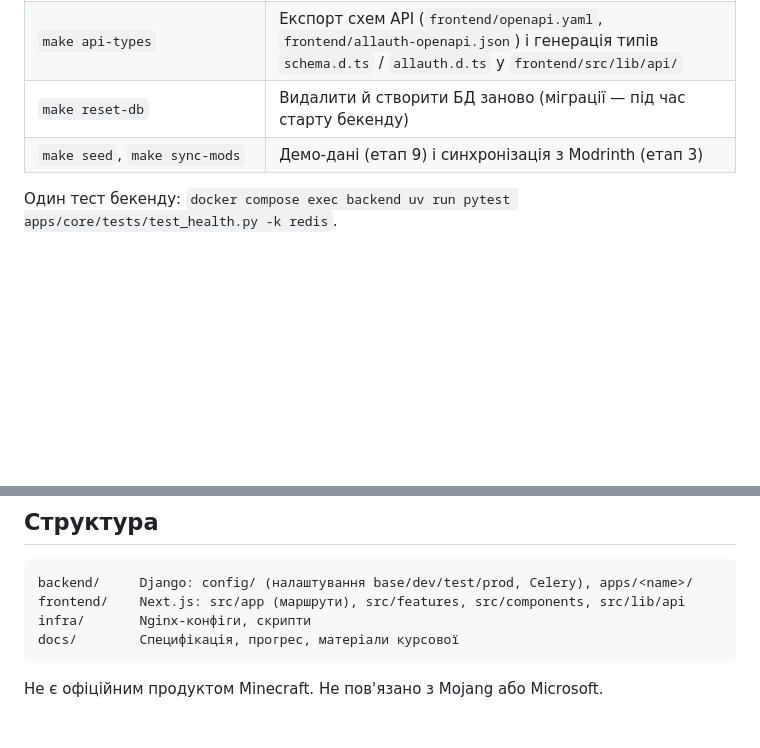
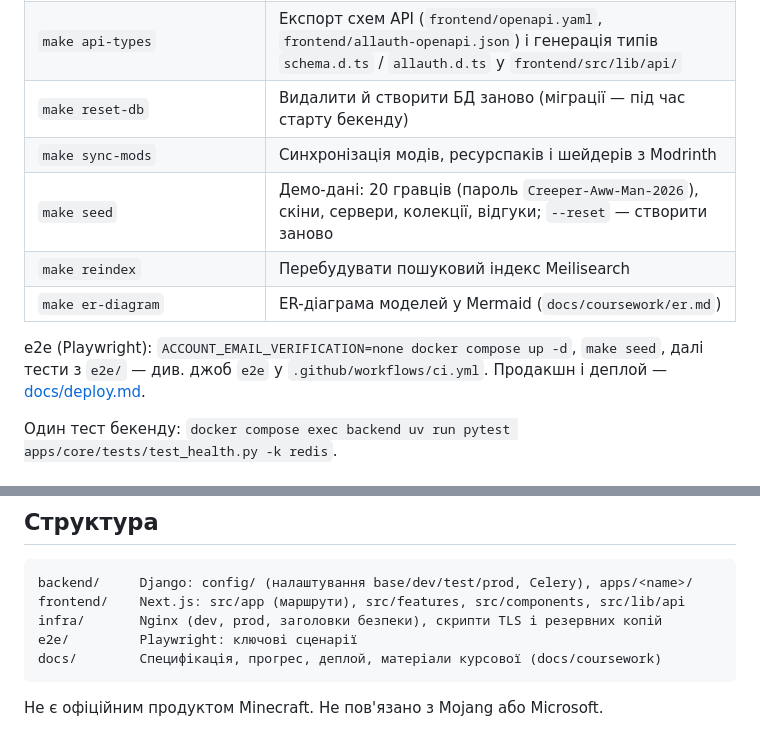
Before and after one commit to kazzutora/web-platform-BlockCraft-Ukraine, a Markdown page: README.md, 2 parts joined by grey strips. Rendered like a GitHub page; blank space fills up the shorter version.

````diff
--- a/README.md
+++ b/README.md
@@ -66,7 +66,12 @@ pnpm dev               # сайт однаково відкривається н
 | `make lint` / `make fmt` / `make typecheck` | ruff, ESLint, Prettier, `tsc --noEmit` |
 | `make api-types` | Експорт схем API (`frontend/openapi.yaml`, `frontend/allauth-openapi.json`) і генерація типів `schema.d.ts` / `allauth.d.ts` у `frontend/src/lib/api/` |
 | `make reset-db` | Видалити й створити БД заново (міграції — під час старту бекенду) |
-| `make seed`, `make sync-mods` | Демо-дані (етап 9) і синхронізація з Modrinth (етап 3) |
+| `make sync-mods` | Синхронізація модів, ресурспаків і шейдерів з Modrinth |
+| `make seed` | Демо-дані: 20 гравців (пароль `Creeper-Aww-Man-2026`), скіни, сервери, колекції, відгуки; `--reset` — створити заново |
+| `make reindex` | Перебудувати пошуковий індекс Meilisearch |
+| `make er-diagram` | ER-діаграма моделей у Mermaid (`docs/coursework/er.md`) |
+
+e2e (Playwright): `ACCOUNT_EMAIL_VERIFICATION=none docker compose up -d`, `make seed`, далі тести з `e2e/` — див. джоб `e2e` у `.github/workflows/ci.yml`. Продакшн і деплой — [docs/deploy.md](docs/deploy.md).
 
 Один тест бекенду: `docker compose exec backend uv run pytest apps/core/tests/test_health.py -k redis`.
 
@@ -84,8 +89,9 @@ pre-commit install
 ```
 backend/     Django: config/ (налаштування base/dev/test/prod, Celery), apps/<name>/
 frontend/    Next.js: src/app (маршрути), src/features, src/components, src/lib/api
-infra/       Nginx-конфіги, скрипти
-docs/        Специфікація, прогрес, матеріали курсової
+infra/       Nginx (dev, prod, заголовки безпеки), скрипти TLS і резервних копій
+e2e/         Playwright: ключові сценарії
+docs/        Специфікація, прогрес, деплой, матеріали курсової (docs/coursework)
 ```
 
 Не є офіційним продуктом Minecraft. Не пов'язано з Mojang або Microsoft.
````
Also changed, not shown: docs/PROGRESS.md (+20 -10 lines), docs/tech.md (+1 -1 lines).
